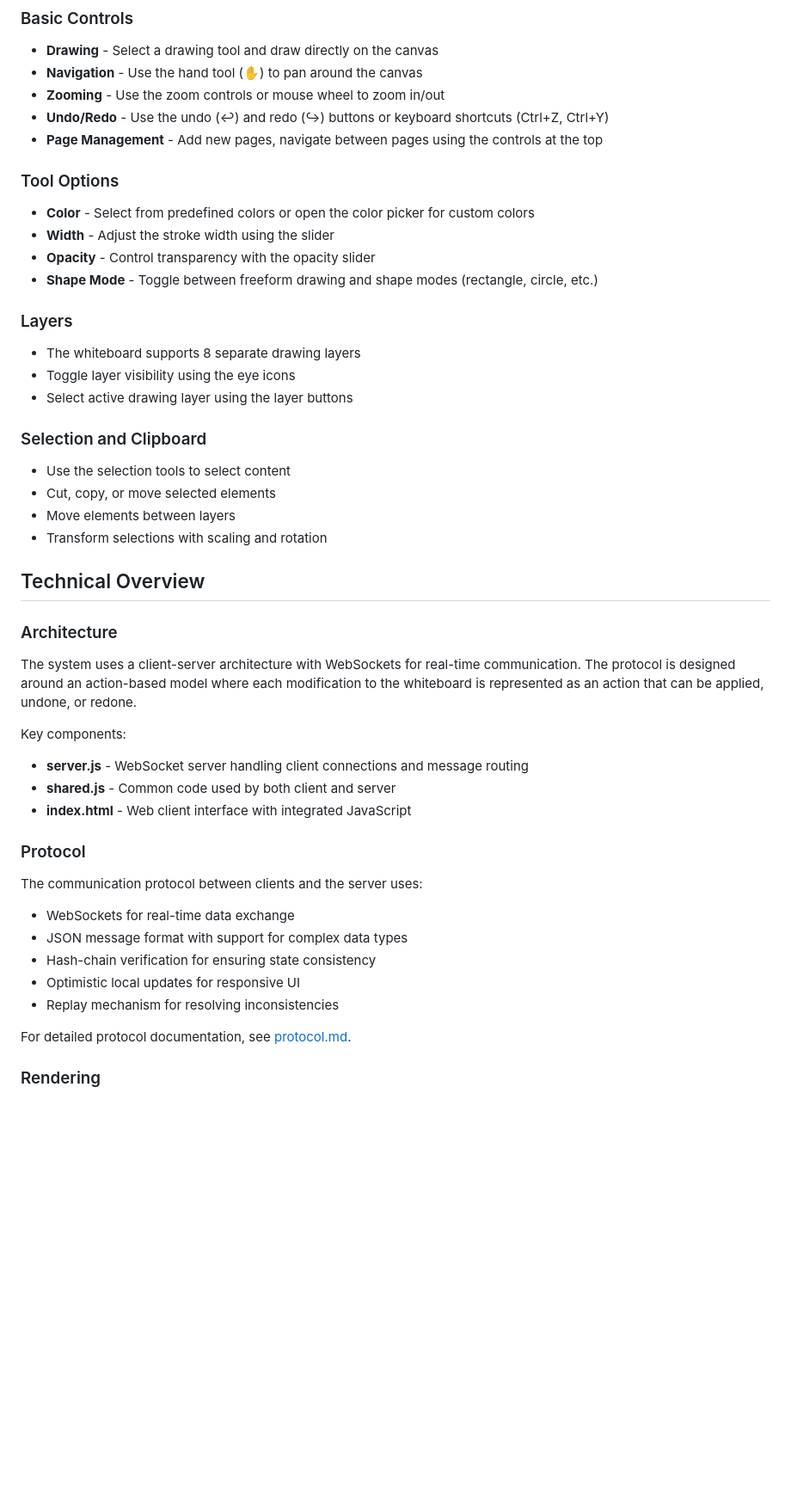
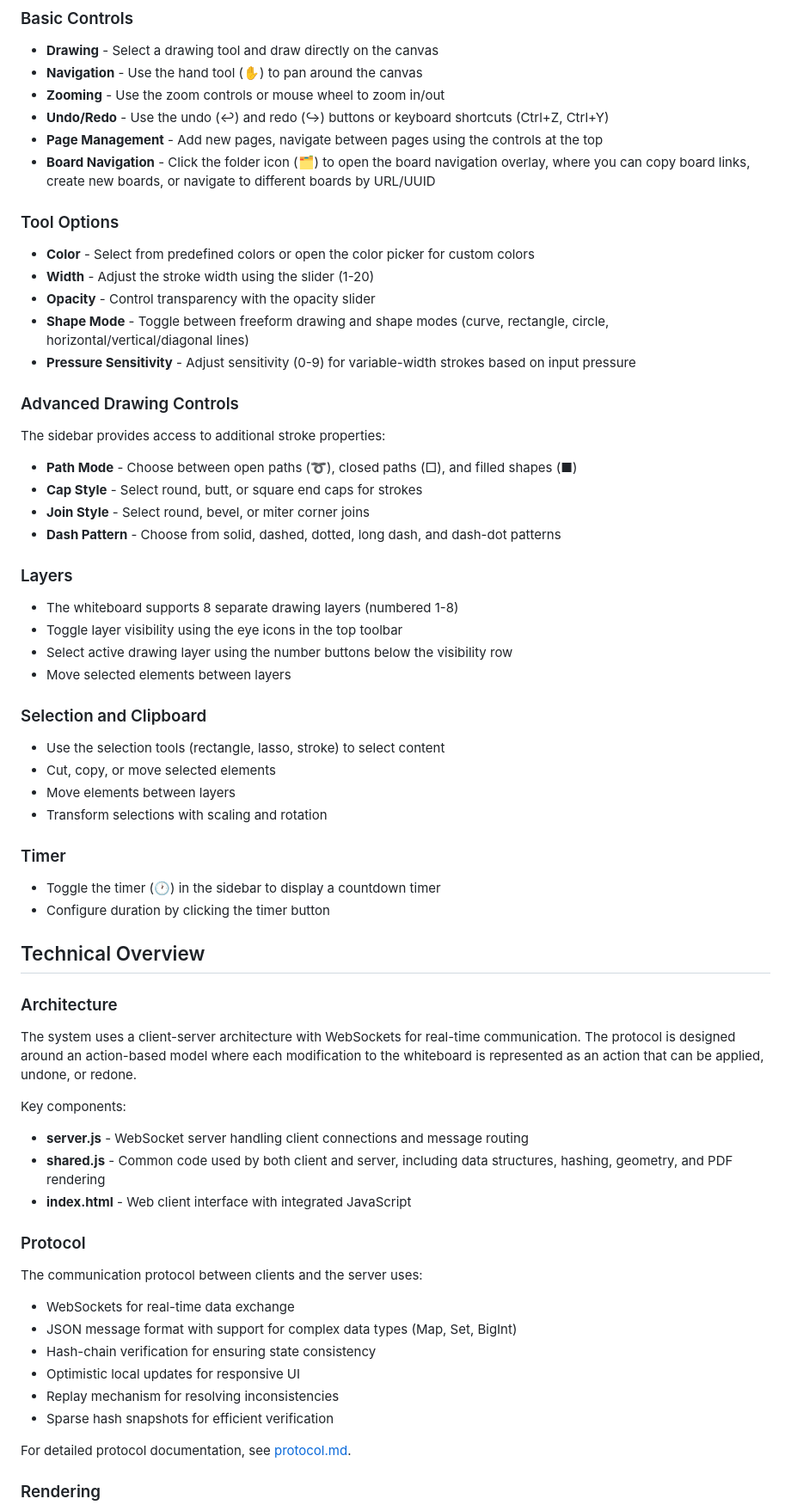
Before and after one commit to k-u-bux/kubux-whiteboard-server, a Markdown page: readme.md, the part around one of its changes. Shown at 86% size. Drawn GitHub-style; blank space fills up the shorter version.

```diff
--- a/readme.md
+++ b/readme.md
@@ -192,26 +199,43 @@ A new board will be created and the URL will change to point towards that board.
 - **Zooming** - Use the zoom controls or mouse wheel to zoom in/out
 - **Undo/Redo** - Use the undo (↩) and redo (↪) buttons or keyboard shortcuts (Ctrl+Z, Ctrl+Y)
 - **Page Management** - Add new pages, navigate between pages using the controls at the top
+- **Board Navigation** - Click the folder icon (🗂️) to open the board navigation overlay, where you can copy board links, create new boards, or navigate to different boards by URL/UUID
 
 ### Tool Options
 
 - **Color** - Select from predefined colors or open the color picker for custom colors
-- **Width** - Adjust the stroke width using the slider
+- **Width** - Adjust the stroke width using the slider (1-20)
 - **Opacity** - Control transparency with the opacity slider
-- **Shape Mode** - Toggle between freeform drawing and shape modes (rectangle, circle, etc.)
+- **Shape Mode** - Toggle between freeform drawing and shape modes (curve, rectangle, circle, horizontal/vertical/diagonal lines)
+- **Pressure Sensitivity** - Adjust sensitivity (0-9) for variable-width strokes based on input pressure
+
+### Advanced Drawing Controls
+
+The sidebar provides access to additional stroke properties:
+
+- **Path Mode** - Choose between open paths (➰), closed paths (□), and filled shapes (■)
+- **Cap Style** - Select round, butt, or square end caps for strokes
+- **Join Style** - Select round, bevel, or miter corner joins
+- **Dash Pattern** - Choose from solid, dashed, dotted, long dash, and dash-dot patterns
 
 ### Layers
 
-- The whiteboard supports 8 separate drawing layers
-- Toggle layer visibility using the eye icons
-- Select active drawing layer using the layer buttons
+- The whiteboard supports 8 separate drawing layers (numbered 1-8)
+- Toggle layer visibility using the eye icons in the top toolbar
+- Select active drawing layer using the number buttons below the visibility row
+- Move selected elements between layers
 
 ### Selection and Clipboard
 
-- Use the selection tools to select content
+- Use the selection tools (rectangle, lasso, stroke) to select content
 - Cut, copy, or move selected elements
 - Move elements between layers
 - Transform selections with scaling and rotation
+
+### Timer
+
+- Toggle the timer (🕐) in the sidebar to display a countdown timer
+- Configure duration by clicking the timer button
 
 ## Technical Overview
 
@@ -221,17 +245,18 @@ The system uses a client-server architecture with WebSockets for real-time commu
 
 Key components:
 - **server.js** - WebSocket server handling client connections and message routing
-- **shared.js** - Common code used by both client and server
+- **shared.js** - Common code used by both client and server, including data structures, hashing, geometry, and PDF rendering
 - **index.html** - Web client interface with integrated JavaScript
 
 ### Protocol
 
 The communication protocol between clients and the server uses:
 - WebSockets for real-time data exchange
-- JSON message format with support for complex data types
+- JSON message format with support for complex data types (Map, Set, BigInt)
 - Hash-chain verification for ensuring state consistency
 - Optimistic local updates for responsive UI
 - Replay mechanism for resolving inconsistencies
+- Sparse hash snapshots for efficient verification
 
 For detailed protocol documentation, see [protocol.md](protocol.md).
 
```
Also changed, not shown: other parts of readme.md (+62 -6 lines).
